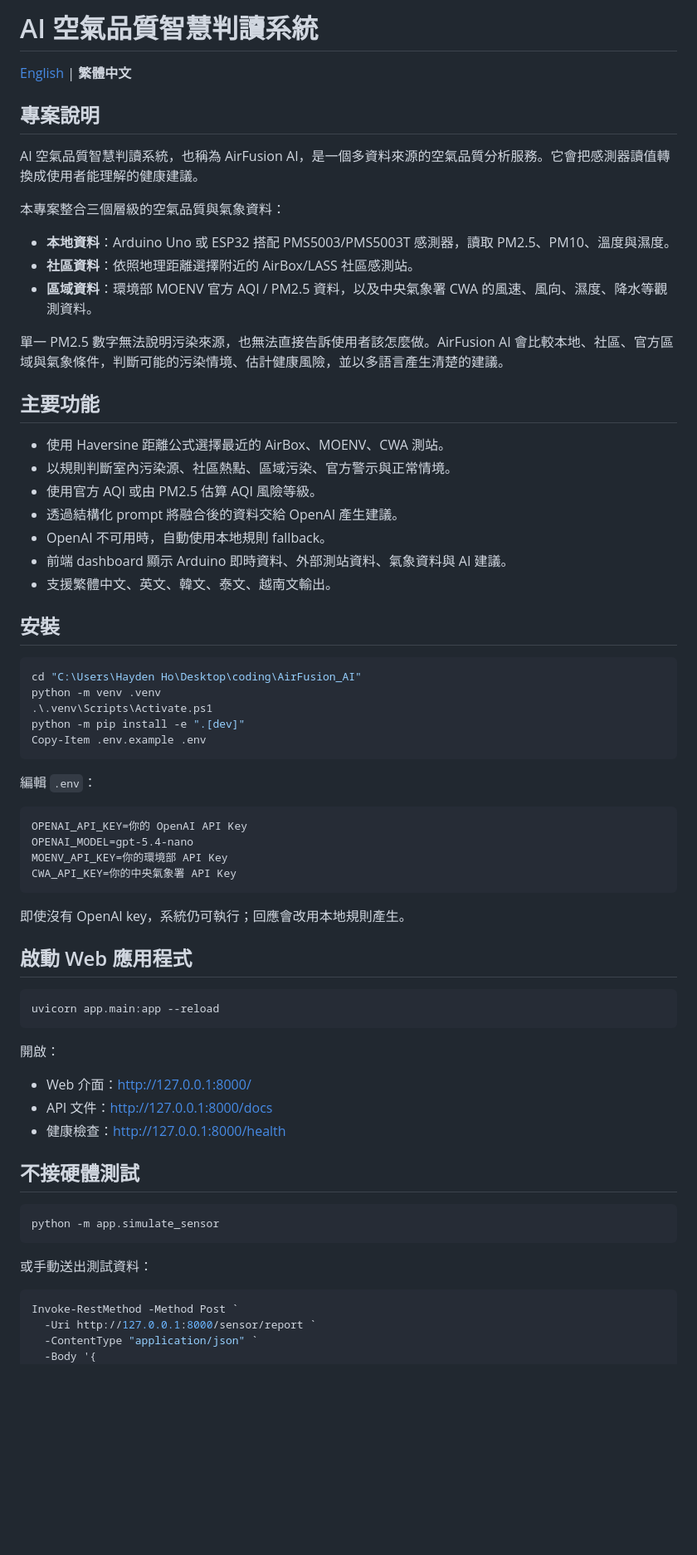
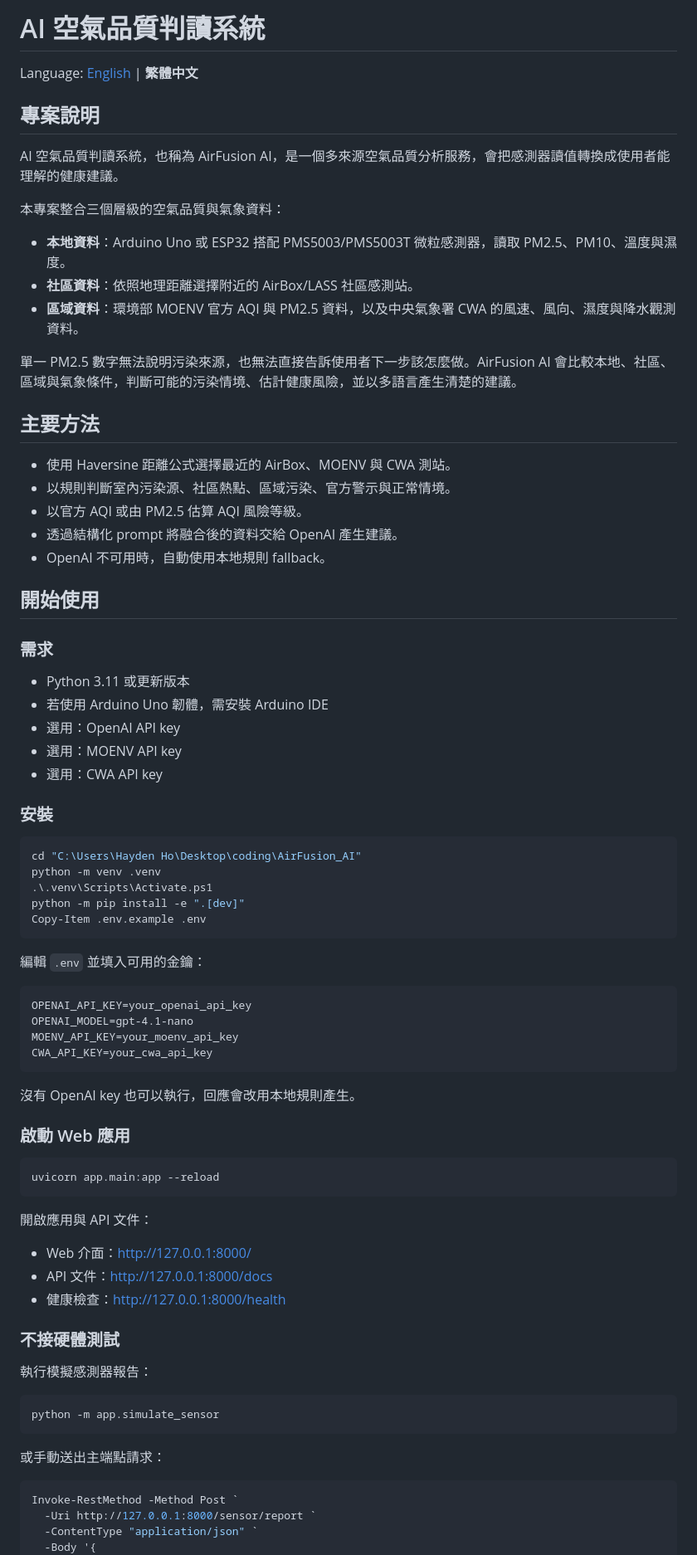
Before and after one commit to chichichi959595/AirFusion_AI, a Markdown page: README.zh-Hant.md, the part around one of its changes. Shown at 83% size. Rendered like a GitHub page; blank space fills up the shorter version.

````diff
--- a/README.zh-Hant.md
+++ b/README.zh-Hant.md
@@ -1,30 +1,38 @@
-# AI 空氣品質智慧判讀系統
+# AI 空氣品質判讀系統
 
-[English](README.md) | **繁體中文**
+Language: [English](README.md) | **繁體中文**
 
 ## 專案說明
 
-AI 空氣品質智慧判讀系統，也稱為 AirFusion AI，是一個多資料來源的空氣品質分析服務。它會把感測器讀值轉換成使用者能理解的健康建議。
+AI 空氣品質判讀系統，也稱為 AirFusion AI，是一個多來源空氣品質分析服務，會把感測器讀值轉換成使用者能理解的健康建議。
 
 本專案整合三個層級的空氣品質與氣象資料：
 
-- **本地資料**：Arduino Uno 或 ESP32 搭配 PMS5003/PMS5003T 感測器，讀取 PM2.5、PM10、溫度與濕度。
+- **本地資料**：Arduino Uno 或 ESP32 搭配 PMS5003/PMS5003T 微粒感測器，讀取 PM2.5、PM10、溫度與濕度。
 - **社區資料**：依照地理距離選擇附近的 AirBox/LASS 社區感測站。
-- **區域資料**：環境部 MOENV 官方 AQI / PM2.5 資料，以及中央氣象署 CWA 的風速、風向、濕度、降水等觀測資料。
+- **區域資料**：環境部 MOENV 官方 AQI 與 PM2.5 資料，以及中央氣象署 CWA 的風速、風向、濕度與降水觀測資料。
 
-單一 PM2.5 數字無法說明污染來源，也無法直接告訴使用者該怎麼做。AirFusion AI 會比較本地、社區、官方區域與氣象條件，判斷可能的污染情境、估計健康風險，並以多語言產生清楚的建議。
+單一 PM2.5 數字無法說明污染來源，也無法直接告訴使用者下一步該怎麼做。AirFusion AI 會比較本地、社區、區域與氣象條件，判斷可能的污染情境、估計健康風險，並以多語言產生清楚的建議。
 
-## 主要功能
+## 主要方法
 
-- 使用 Haversine 距離公式選擇最近的 AirBox、MOENV、CWA 測站。
+- 使用 Haversine 距離公式選擇最近的 AirBox、MOENV 與 CWA 測站。
 - 以規則判斷室內污染源、社區熱點、區域污染、官方警示與正常情境。
-- 使用官方 AQI 或由 PM2.5 估算 AQI 風險等級。
+- 以官方 AQI 或由 PM2.5 估算 AQI 風險等級。
 - 透過結構化 prompt 將融合後的資料交給 OpenAI 產生建議。
 - OpenAI 不可用時，自動使用本地規則 fallback。
-- 前端 dashboard 顯示 Arduino 即時資料、外部測站資料、氣象資料與 AI 建議。
-- 支援繁體中文、英文、韓文、泰文、越南文輸出。
 
-## 安裝
+## 開始使用
+
+### 需求
+
+- Python 3.11 或更新版本
+- 若使用 Arduino Uno 韌體，需安裝 Arduino IDE
+- 選用：OpenAI API key
+- 選用：MOENV API key
+- 選用：CWA API key
+
+### 安裝
 
 ```powershell
 cd "C:\Users\Hayden Ho\Desktop\coding\AirFusion_AI"
@@ -34,36 +42,38 @@ python -m pip install -e ".[dev]"
 Copy-Item .env.example .env
 ```
 
-編輯 `.env`：
+編輯 `.env` 並填入可用的金鑰：
 
 ```text
-OPENAI_API_KEY=你的 OpenAI API Key
-OPENAI_MODEL=gpt-5.4-nano
-MOENV_API_KEY=你的環境部 API Key
-CWA_API_KEY=你的中央氣象署 API Key
+OPENAI_API_KEY=your_openai_api_key
+OPENAI_MODEL=gpt-4.1-nano
+MOENV_API_KEY=your_moenv_api_key
+CWA_API_KEY=your_cwa_api_key
 ```
 
-即使沒有 OpenAI key，系統仍可執行；回應會改用本地規則產生。
+沒有 OpenAI key 也可以執行，回應會改用本地規則產生。
 
-## 啟動 Web 應用程式
+### 啟動 Web 應用
 
 ```powershell
 uvicorn app.main:app --reload
 ```
 
-開啟：
+開啟應用與 API 文件：
 
 - Web 介面：<http://127.0.0.1:8000/>
 - API 文件：<http://127.0.0.1:8000/docs>
 - 健康檢查：<http://127.0.0.1:8000/health>
 
-## 不接硬體測試
+### 不接硬體測試
+
+執行模擬感測器報告：
 
 ```powershell
 python -m app.simulate_sensor
 ```
 
-或手動送出測試資料：
+或手動送出主端點請求：
 
 ```powershell
 Invoke-RestMethod -Method Post `
````
Also changed, not shown: other parts of README.zh-Hant.md (+144 -44 lines), README.md (+11 -12 lines).
